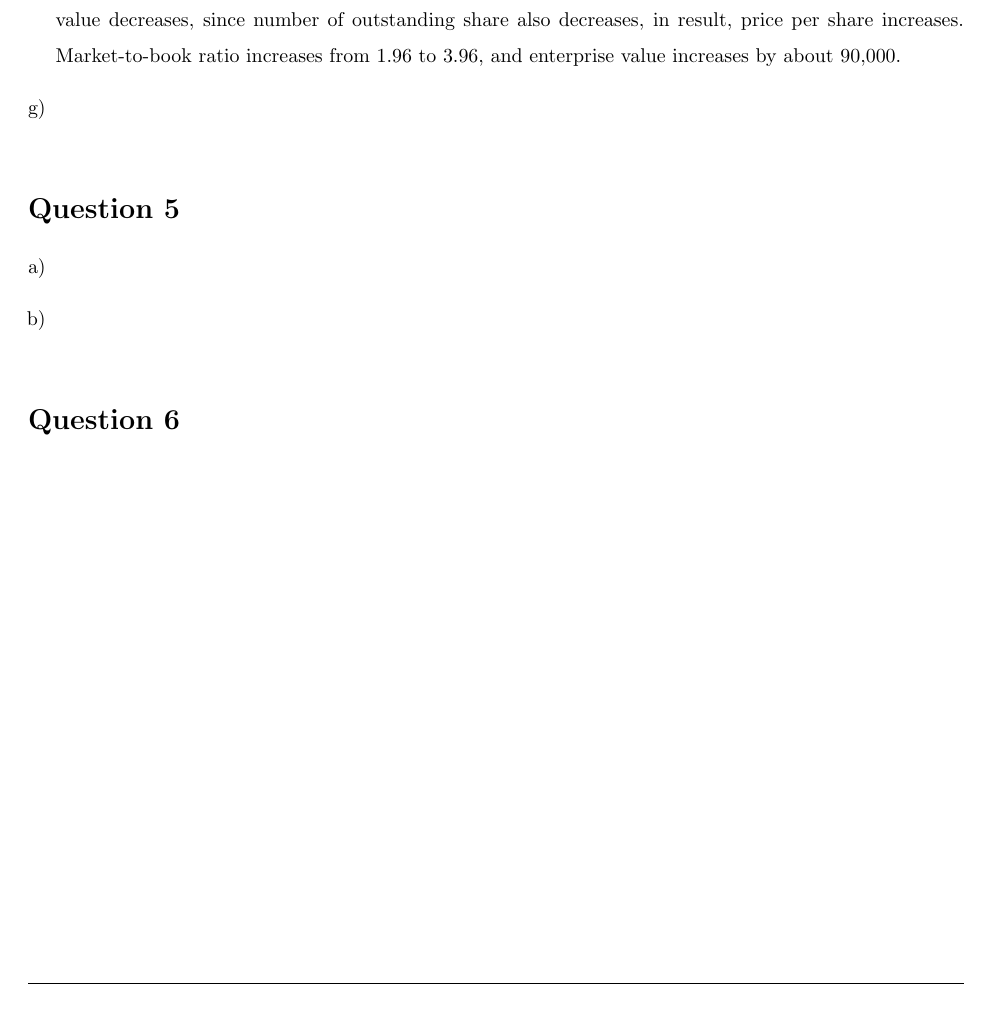
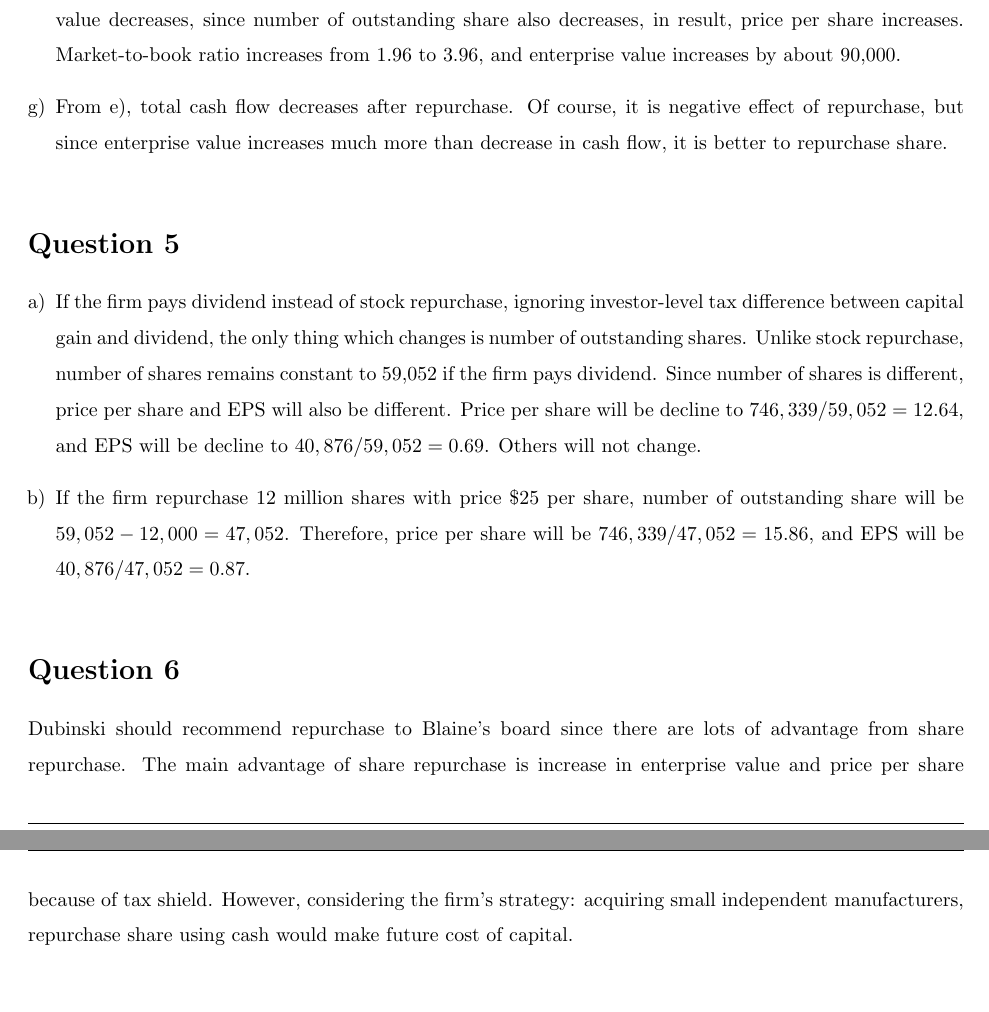
Before and after one commit to wbpark91/FIN521, a LaTeX document (Case/CS4/FIN521_Case4.tex): part of page 5 of 8 before the commit and two parts of pages 5 and 6 of 9 after it, the two joined at a grey line, cut so that both start at the same text. Compiled offline with pdfLaTeX.

Commit message:
problem solved

```diff
--- a/Case/CS4/FIN521_Case4.tex
+++ b/Case/CS4/FIN521_Case4.tex
@@ -323,6 +328,9 @@
         increases by about 90,000.
         \input{q4-ev.tex}
         \item   %% question g)
+        From e), total cash flow decreases after repurchase. Of course, it is
+        negative effect of repurchase, but since enterprise value increases
+        much more than decrease in cash flow, it is better to repurchase share.
     \end{enumerate}
 \end{homeworkProblem}
 
@@ -332,7 +340,20 @@
 \begin{homeworkProblem}
     \begin{enumerate}[a)]
         \item   %% question a)
+        If the firm pays dividend instead of stock repurchase,
+        ignoring investor-level tax difference between capital gain
+        and dividend, the only thing which changes is number of outstanding
+        shares. Unlike stock repurchase, number of shares remains constant
+        to 59,052 if the firm pays dividend.
+        Since number of shares is different, price per share and EPS will
+        also be different. Price per share will be decline to
+        $746,339 / 59,052 = 12.64$, and EPS will be decline to
+        $40,876 / 59,052 = 0.69$. Others will not change.
         \item   %% question b)
+        If the firm repurchase 12 million shares with price \$25 per share,
+        number of outstanding share will be $59,052 - 12,000 = 47,052$.
+        Therefore, price per share will be $746,339 / 47,052 = 15.86$,
+        and EPS will be $40,876 / 47,052 = 0.87$.
     \end{enumerate}
 \end{homeworkProblem}
 
@@ -340,8 +361,11 @@
 %	Question 6
 %----------------------------------------------------------------------------------------
 \begin{homeworkProblem}
-
+    Dubinski should recommend repurchase to Blaine's board since there are
+    lots of advantage from share repurchase.
+    The main advantage of share repurchase is increase in enterprise value
+    and price per share because of tax shield.
+    However, considering the firm's strategy: acquiring small independent
+    manufacturers, repurchase share using cash would make future cost of capital.
 \end{homeworkProblem}
-
-
 \end{document}
```
Also changed, not shown: Case/CS4/FIN521_Case4.pdf, Case/CS4/FIN521_Case4.tex (7 more changed lines), 4 other files.
